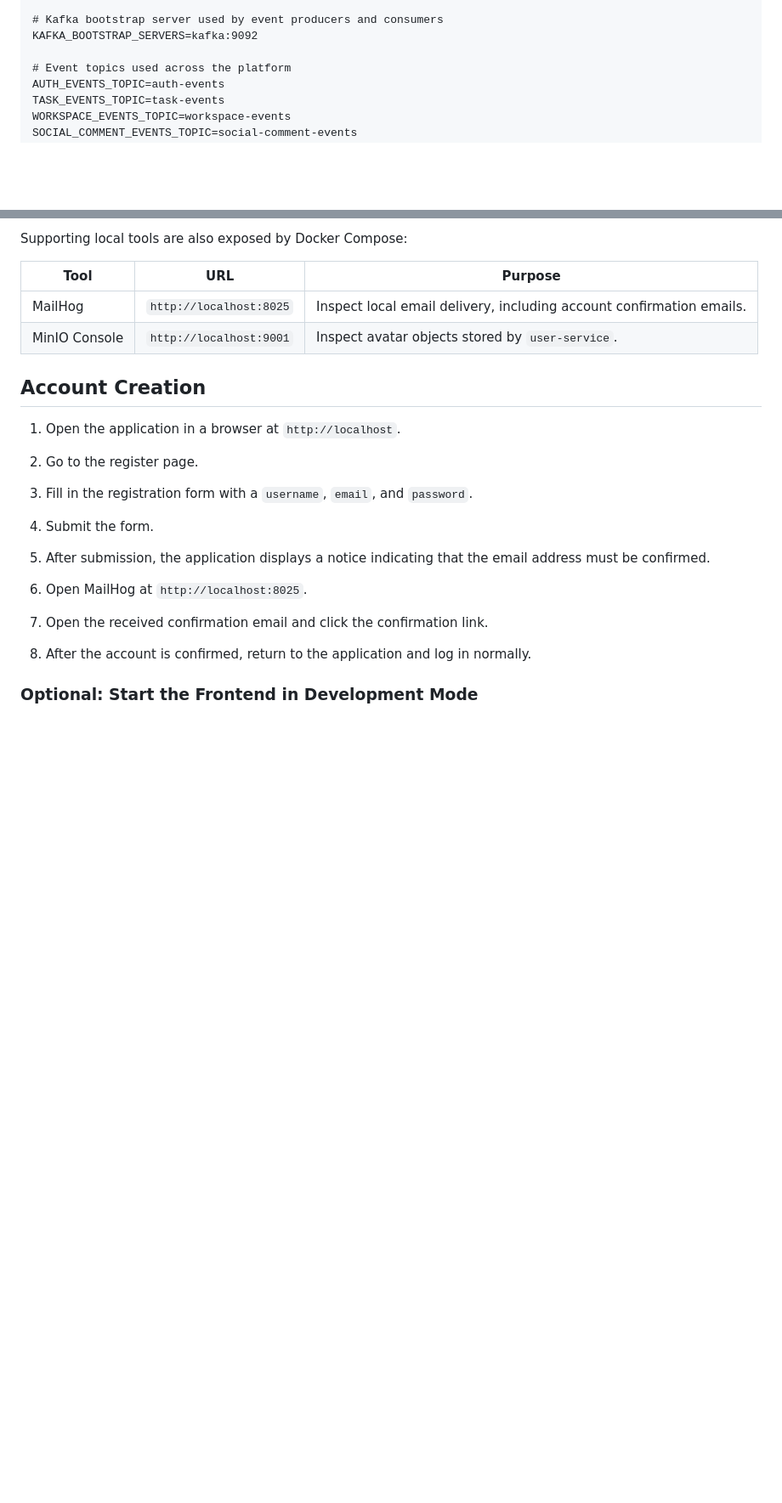
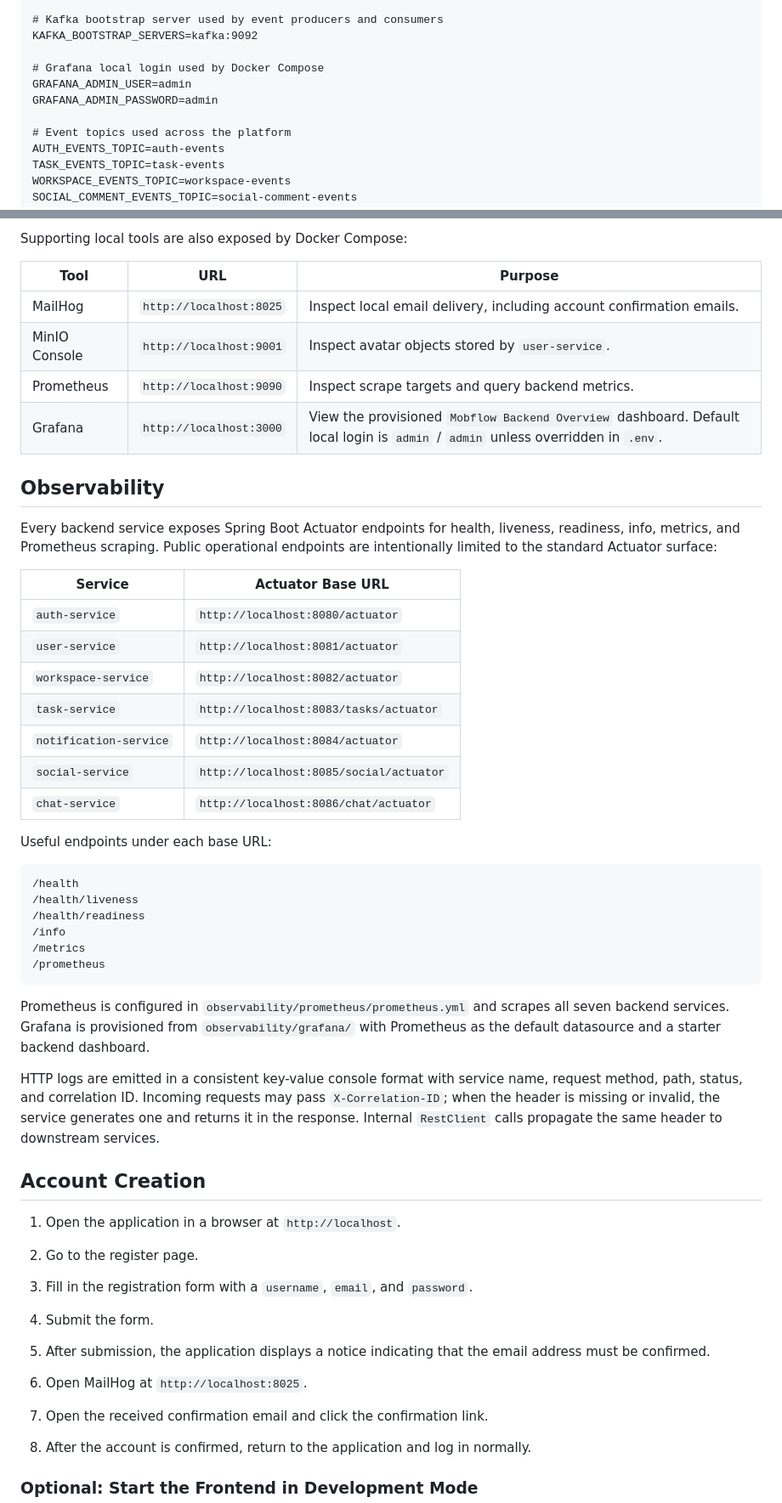
Before and after one commit to sidhantpande/Collabrix, a Markdown page: README.md, 2 parts joined by grey strips. Shown at 85% size. Rendered like a GitHub page; blank space fills up the shorter version.

Commit message:
docs(observability): document local monitoring

````diff
--- a/README.md
+++ b/README.md
@@ -156,6 +157,10 @@ MONGO_PASSWORD=mongo-secret
 # Kafka bootstrap server used by event producers and consumers
 KAFKA_BOOTSTRAP_SERVERS=kafka:9092
 
+# Grafana local login used by Docker Compose
+GRAFANA_ADMIN_USER=admin
+GRAFANA_ADMIN_PASSWORD=admin
+
 # Event topics used across the platform
 AUTH_EVENTS_TOPIC=auth-events
 TASK_EVENTS_TOPIC=task-events
@@ -268,6 +273,37 @@ Supporting local tools are also exposed by Docker Compose:
 | --- | --- | --- |
 | MailHog | `http://localhost:8025` | Inspect local email delivery, including account confirmation emails. |
 | MinIO Console | `http://localhost:9001` | Inspect avatar objects stored by `user-service`. |
+| Prometheus | `http://localhost:9090` | Inspect scrape targets and query backend metrics. |
+| Grafana | `http://localhost:3000` | View the provisioned `Mobflow Backend Overview` dashboard. Default local login is `admin` / `admin` unless overridden in `.env`. |
+
+## Observability
+
+Every backend service exposes Spring Boot Actuator endpoints for health, liveness, readiness, info, metrics, and Prometheus scraping. Public operational endpoints are intentionally limited to the standard Actuator surface:
+
+| Service | Actuator Base URL |
+| --- | --- |
+| `auth-service` | `http://localhost:8080/actuator` |
+| `user-service` | `http://localhost:8081/actuator` |
+| `workspace-service` | `http://localhost:8082/actuator` |
+| `task-service` | `http://localhost:8083/tasks/actuator` |
+| `notification-service` | `http://localhost:8084/actuator` |
+| `social-service` | `http://localhost:8085/social/actuator` |
+| `chat-service` | `http://localhost:8086/chat/actuator` |
+
+Useful endpoints under each base URL:
+
+```text
+/health
+/health/liveness
+/health/readiness
+/info
+/metrics
+/prometheus
+```
+
+Prometheus is configured in `observability/prometheus/prometheus.yml` and scrapes all seven backend services. Grafana is provisioned from `observability/grafana/` with Prometheus as the default datasource and a starter backend dashboard.
+
+HTTP logs are emitted in a consistent key-value console format with service name, request method, path, status, and correlation ID. Incoming requests may pass `X-Correlation-ID`; when the header is missing or invalid, the service generates one and returns it in the response. Internal `RestClient` calls propagate the same header to downstream services.
 
 ## Account Creation
 
````
Also changed, not shown: other parts of README.md (+7 -2 lines).
